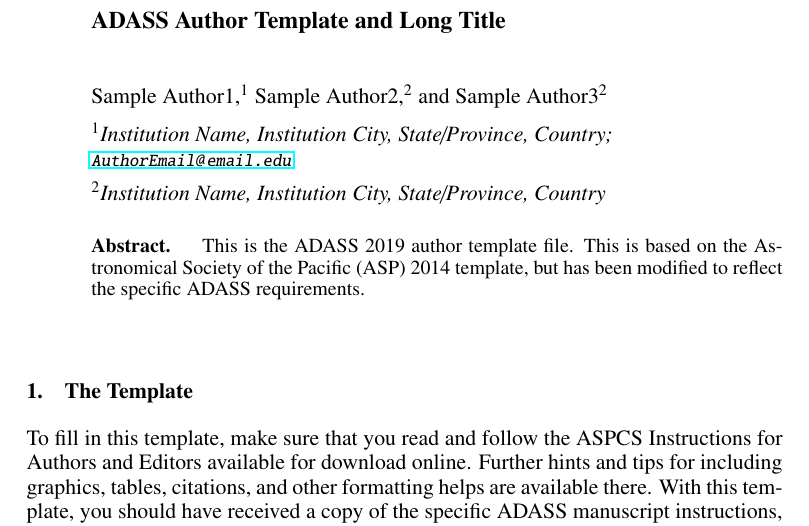
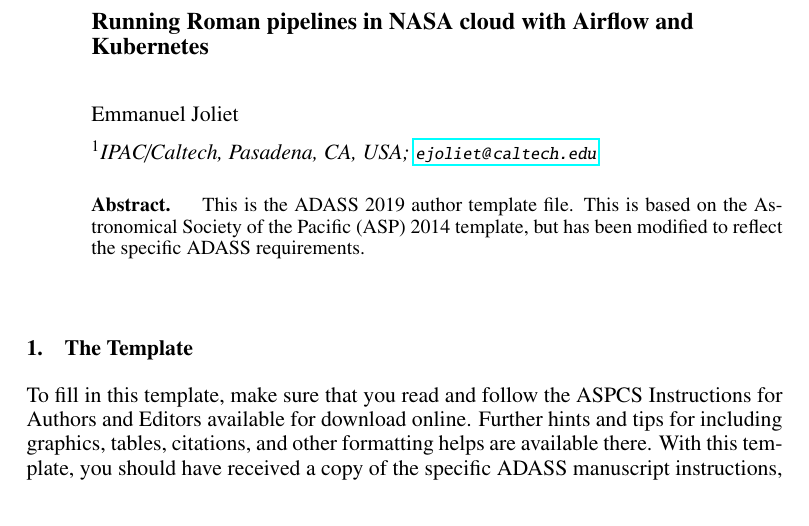
Before and after one commit to ejoliet/adass-xxxiii-p805, a LaTeX paper (P805.tex): part of page 1 of 6, cut at the place of the change. Compiled offline with pdfLaTeX.

Commit message:
first attempt - title and author added

```diff
--- a/P805.tex
+++ b/P805.tex
@@ -33,11 +21,11 @@
 % Use mixed case type for the shortened title
 % Ensure shortened title does not cause an overfull hbox LaTeX error
 % See ASPmanual2010.pdf 2.1.4  and ManuscriptInstructions.pdf for more details
-\markboth{Author1, Author2, and Author3}{Short Title}
+\markboth{Joliet}{Running Roman pipelines in NASA cloud}
 
 \begin{document}
 
-\title{ADASS Author Template and Long Title}
+\title{Running Roman pipelines in NASA cloud with Airflow and Kubernetes}
 
 % Note the position of the comma between the author name and the
 % affiliation number.
@@ -48,14 +36,11 @@
 % authors share an affiliation this should be in a single \affil which can then
 % be referenced for several author names. If only one affiliation, no footnotes are needed.
 % See ManuscriptInstructions.pdf and ASP's manual2010.pdf 3.1.4 for more details
-\author{Sample~Author1,$^1$ Sample~Author2,$^2$ and Sample~Author3$^2$}
-\affil{$^1$Institution Name, Institution City, State/Province, Country; \email{AuthorEmail@email.edu}}
-\affil{$^2$Institution Name, Institution City, State/Province, Country}
+\author{Emmanuel~Joliet}
+\affil{$^1$IPAC/Caltech, Pasadena, CA, USA; \email{ejoliet@caltech.edu}}
 
 % This section is for ADS Processing.  There must be one line per author. paperauthor has 9 arguments.
-\paperauthor{Sample~Author1}{Author1Email@email.edu}{ORCID_Or_Blank}{Author1 Institution}{Author1 Department}{City}{State/Province}{Postal Code}{Country}
-\paperauthor{Sample~Author2}{Author2Email@email.edu}{ORCID_Or_Blank}{Author2 Institution}{Author2 Department}{City}{State/Province}{Postal Code}{Country}
-\paperauthor{Sample~Author3}{Author3Email@email.edu}{ORCID_Or_Blank}{Author3 Institution}{Author3 Department}{City}{State/Province}{Postal Code}{Country}
+\paperauthor{Emmanuel~Joliet}{ejoliet@ipac.caltech.edu}{}{California Institute of Technology}{IPAC}{Pasadena}{California}{91125}{USA}
 
 % There should be one \aindex line (commented out) for each author. These are used to
 % build up the author index for the Proceedings. The surname must come first, followed by
```
Also changed, not shown: P805.tex (17 more changed lines).
